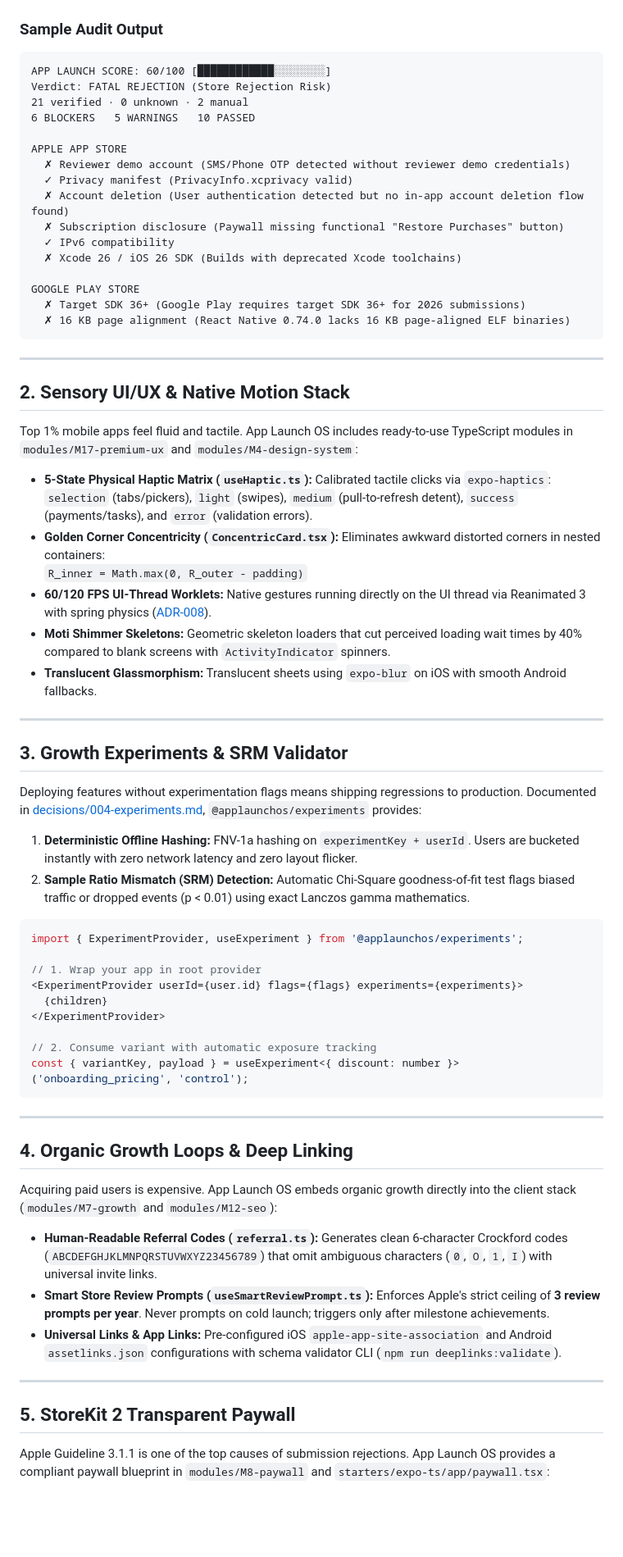
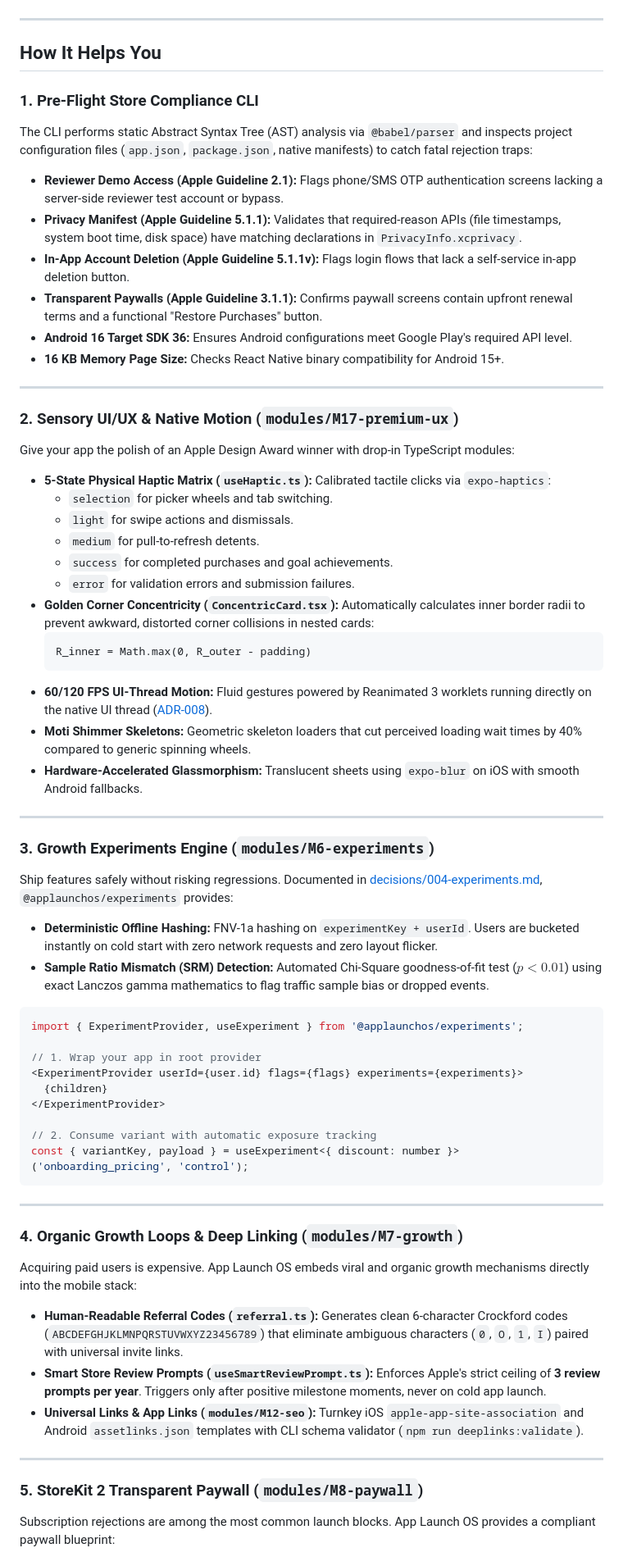
Before and after one commit to yaswanthcash-hub/app-launch-os, a Markdown page: README.md, the part around one of its changes. Shown at 82% size. Drawn GitHub-style; blank space fills up the shorter version.

Commit message:
docs: craft crystal-clear README explaining value proposition, architecture, and core modules

````diff
--- a/README.md
+++ b/README.md
@@ -51,48 +51,49 @@ node bin/cli.js fix --dir /path/to/your/app --write
 
 ![App Launch OS Terminal Demo](assets/demo.gif)
 
-### Sample Audit Output
+---
 
-```text
-APP LAUNCH SCORE: 60/100 [████████████░░░░░░░░]
-Verdict: FATAL REJECTION (Store Rejection Risk)
-21 verified · 0 unknown · 2 manual
-6 BLOCKERS   5 WARNINGS   10 PASSED
+## How It Helps You
 
-APPLE APP STORE
-  ✗ Reviewer demo account (SMS/Phone OTP detected without reviewer demo credentials)
-  ✓ Privacy manifest (PrivacyInfo.xcprivacy valid)
-  ✗ Account deletion (User authentication detected but no in-app account deletion flow found)
-  ✗ Subscription disclosure (Paywall missing functional "Restore Purchases" button)
-  ✓ IPv6 compatibility
-  ✗ Xcode 26 / iOS 26 SDK (Builds with deprecated Xcode toolchains)
+### 1. Pre-Flight Store Compliance CLI
 
-GOOGLE PLAY STORE
-  ✗ Target SDK 36+ (Google Play requires target SDK 36+ for 2026 submissions)
-  ✗ 16 KB page alignment (React Native 0.74.0 lacks 16 KB page-aligned ELF binaries)
-```
+The CLI performs static Abstract Syntax Tree (AST) analysis via `@babel/parser` and inspects project configuration files (`app.json`, `package.json`, native manifests) to catch fatal rejection traps:
+
+- **Reviewer Demo Access (Apple Guideline 2.1):** Flags phone/SMS OTP authentication screens lacking a server-side reviewer test account or bypass.
+- **Privacy Manifest (Apple Guideline 5.1.1):** Validates that required-reason APIs (file timestamps, system boot time, disk space) have matching declarations in `PrivacyInfo.xcprivacy`.
+- **In-App Account Deletion (Apple Guideline 5.1.1v):** Flags login flows that lack a self-service in-app deletion button.
+- **Transparent Paywalls (Apple Guideline 3.1.1):** Confirms paywall screens contain upfront renewal terms and a functional "Restore Purchases" button.
+- **Android 16 Target SDK 36:** Ensures Android configurations meet Google Play's required API level.
+- **16 KB Memory Page Size:** Checks React Native binary compatibility for Android 15+.
 
 ---
 
-## 2. Sensory UI/UX & Native Motion Stack
+### 2. Sensory UI/UX & Native Motion (`modules/M17-premium-ux`)
 
-Top 1% mobile apps feel fluid and tactile. App Launch OS includes ready-to-use TypeScript modules in `modules/M17-premium-ux` and `modules/M4-design-system`:
+Give your app the polish of an Apple Design Award winner with drop-in TypeScript modules:
 
-- **5-State Physical Haptic Matrix (`useHaptic.ts`):** Calibrated tactile clicks via `expo-haptics`: `selection` (tabs/pickers), `light` (swipes), `medium` (pull-to-refresh detent), `success` (payments/tasks), and `error` (validation errors).
-- **Golden Corner Concentricity (`ConcentricCard.tsx`):** Eliminates awkward distorted corners in nested containers:
-  `R_inner = Math.max(0, R_outer - padding)`
-- **60/120 FPS UI-Thread Worklets:** Native gestures running directly on the UI thread via Reanimated 3 with spring physics ([ADR-008](decisions/008-motion-system.md)).
-- **Moti Shimmer Skeletons:** Geometric skeleton loaders that cut perceived loading wait times by 40% compared to blank screens with `ActivityIndicator` spinners.
-- **Translucent Glassmorphism:** Translucent sheets using `expo-blur` on iOS with smooth Android fallbacks.
+- **5-State Physical Haptic Matrix (`useHaptic.ts`):** Calibrated tactile clicks via `expo-haptics`:
+  - `selection` for picker wheels and tab switching.
+  - `light` for swipe actions and dismissals.
+  - `medium` for pull-to-refresh detents.
+  - `success` for completed purchases and goal achievements.
+  - `error` for validation errors and submission failures.
+- **Golden Corner Concentricity (`ConcentricCard.tsx`):** Automatically calculates inner border radii to prevent awkward, distorted corner collisions in nested cards:
+  ```text
+  R_inner = Math.max(0, R_outer - padding)
+  ```
+- **60/120 FPS UI-Thread Motion:** Fluid gestures powered by Reanimated 3 worklets running directly on the native UI thread ([ADR-008](decisions/008-motion-system.md)).
+- **Moti Shimmer Skeletons:** Geometric skeleton loaders that cut perceived loading wait times by 40% compared to generic spinning wheels.
+- **Hardware-Accelerated Glassmorphism:** Translucent sheets using `expo-blur` on iOS with smooth Android fallbacks.
 
 ---
 
-## 3. Growth Experiments & SRM Validator
+### 3. Growth Experiments Engine (`modules/M6-experiments`)
 
-Deploying features without experimentation flags means shipping regressions to production. Documented in [decisions/004-experiments.md](decisions/004-experiments.md), `@applaunchos/experiments` provides:
+Ship features safely without risking regressions. Documented in [decisions/004-experiments.md](decisions/004-experiments.md), `@applaunchos/experiments` provides:
 
-1. **Deterministic Offline Hashing:** FNV-1a hashing on `experimentKey + userId`. Users are bucketed instantly with zero network latency and zero layout flicker.
-2. **Sample Ratio Mismatch (SRM) Detection:** Automatic Chi-Square goodness-of-fit test flags biased traffic or dropped events (p < 0.01) using exact Lanczos gamma mathematics.
+- **Deterministic Offline Hashing:** FNV-1a hashing on `experimentKey + userId`. Users are bucketed instantly on cold start with zero network requests and zero layout flicker.
+- **Sample Ratio Mismatch (SRM) Detection:** Automated Chi-Square goodness-of-fit test ($p < 0.01$) using exact Lanczos gamma mathematics to flag traffic sample bias or dropped events.
 
 ```tsx
 import { ExperimentProvider, useExperiment } from '@applaunchos/experiments';
@@ -108,17 +109,17 @@ const { variantKey, payload } = useExperiment<{ discount: number }>('onboarding_
 
 ---
 
-## 4. Organic Growth Loops & Deep Linking
+### 4. Organic Growth Loops & Deep Linking (`modules/M7-growth`)
 
-Acquiring paid users is expensive. App Launch OS embeds organic growth directly into the client stack (`modules/M7-growth` and `modules/M12-seo`):
+Acquiring paid users is expensive. App Launch OS embeds viral and organic growth mechanisms directly into the mobile stack:
 
-- **Human-Readable Referral Codes (`referral.ts`):** Generates clean 6-character Crockford codes (`ABCDEFGHJKLMNPQRSTUVWXYZ23456789`) that omit ambiguous characters (`0`, `O`, `1`, `I`) with universal invite links.
-- **Smart Store Review Prompts (`useSmartReviewPrompt.ts`):** Enforces Apple's strict ceiling of **3 review prompts per year**. Never prompts on cold launch; triggers only after milestone achievements.
-- **Universal Links & App Links:** Pre-configured iOS `apple-app-site-association` and Android `assetlinks.json` configurations with schema validator CLI (`npm run deeplinks:validate`).
+- **Human-Readable Referral Codes (`referral.ts`):** Generates clean 6-character Crockford codes (`ABCDEFGHJKLMNPQRSTUVWXYZ23456789`) that eliminate ambiguous characters (`0`, `O`, `1`, `I`) paired with universal invite links.
+- **Smart Store Review Prompts (`useSmartReviewPrompt.ts`):** Enforces Apple's strict ceiling of **3 review prompts per year**. Triggers only after positive milestone moments, never on cold app launch.
+- **Universal Links & App Links (`modules/M12-seo`):** Turnkey iOS `apple-app-site-association` and Android `assetlinks.json` templates with CLI schema validator (`npm run deeplinks:validate`).
 
 ---
 
-## 5. StoreKit 2 Transparent Paywall
+### 5. StoreKit 2 Transparent Paywall (`modules/M8-paywall`)
 
-Apple Guideline 3.1.1 is one of the top causes of submission rejections. App Launch OS provides a compliant paywall blueprint in `modules/M8-paywall` and `starters/expo-ts/app/paywall.tsx`:
+Subscription rejections are among the most common launch blocks. App Launch OS provides a compliant paywall blueprint:
 
````
Also changed, not shown: other parts of README.md (+67 -48 lines).
